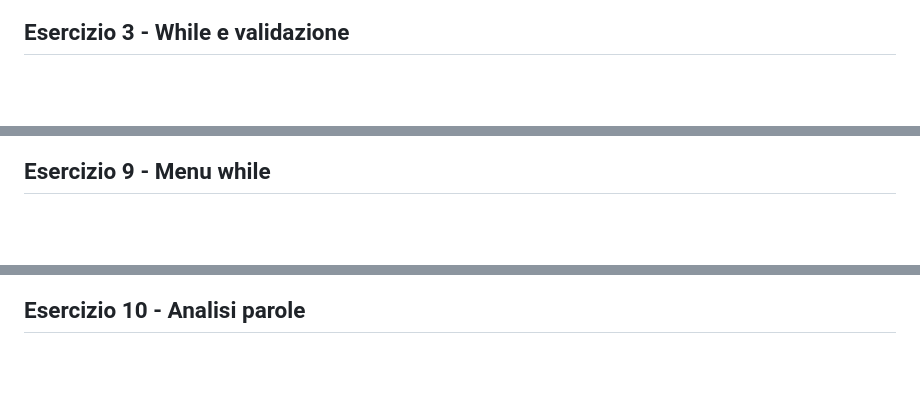
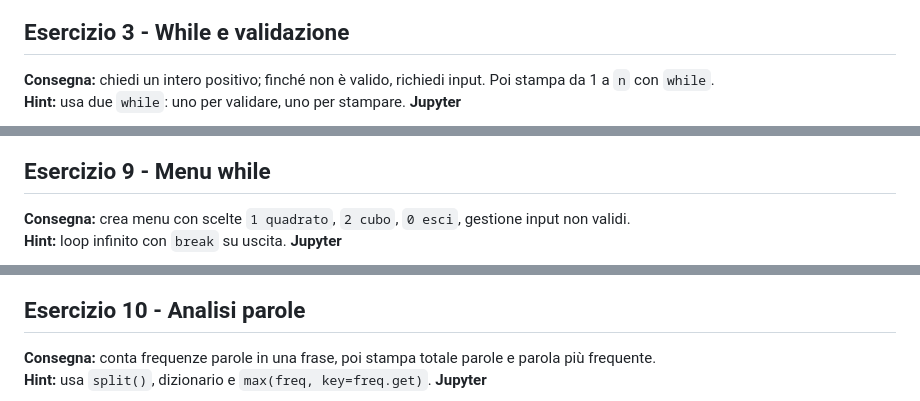
Before and after one commit to lucadagati/Lab_Fondamenti_di_Informatica_25_26, a Markdown page: 04-python-jupyter-analisi-biomedica/README.md, 3 parts joined by grey strips. Rendered like a GitHub page; blank space fills up the shorter version.

````diff
--- a/04-python-jupyter-analisi-biomedica/README.md
+++ b/04-python-jupyter-analisi-biomedica/README.md
@@ -105,6 +125,8 @@ flowchart TD
 ```
 
 ## Esercizio 3 - While e validazione
+**Consegna:** chiedi un intero positivo; finché non è valido, richiedi input. Poi stampa da 1 a `n` con `while`.
+**Hint:** usa due `while`: uno per validare, uno per stampare.
 **Jupyter**
 ```mermaid
 flowchart TD
@@ -198,6 +249,8 @@ flowchart TD
 ```
 
 ## Esercizio 9 - Menu while
+**Consegna:** crea menu con scelte `1 quadrato`, `2 cubo`, `0 esci`, gestione input non validi.
+**Hint:** loop infinito con `break` su uscita.
 **Jupyter**
 ```mermaid
 flowchart TD
@@ -214,6 +272,8 @@ flowchart TD
 ```
 
 ## Esercizio 10 - Analisi parole
+**Consegna:** conta frequenze parole in una frase, poi stampa totale parole e parola più frequente.
+**Hint:** usa `split()`, dizionario e `max(freq, key=freq.get)`.
 **Jupyter**
 ```mermaid
 flowchart TD
````
Also changed, not shown: other parts of 04-python-jupyter-analisi-biomedica/README.md (+155 -98 lines).
